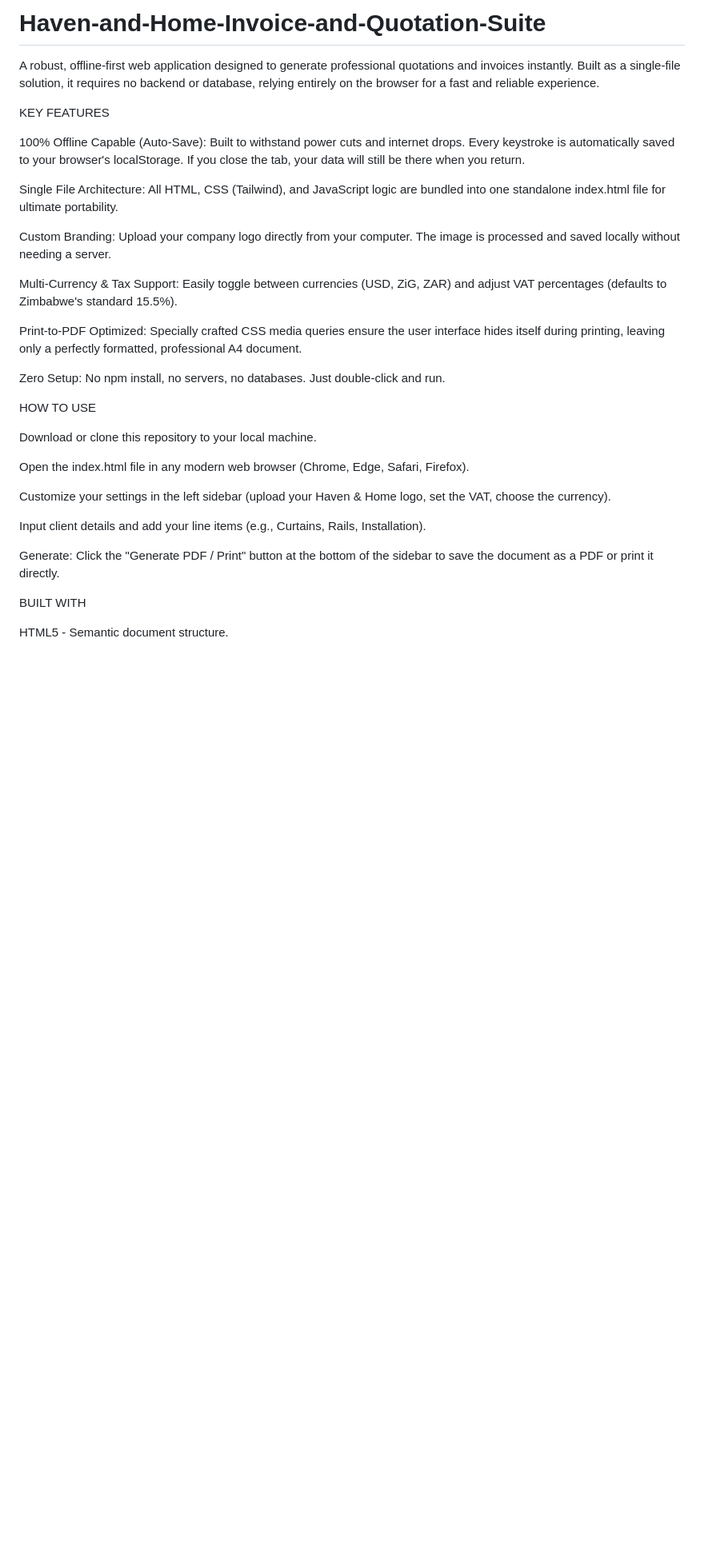
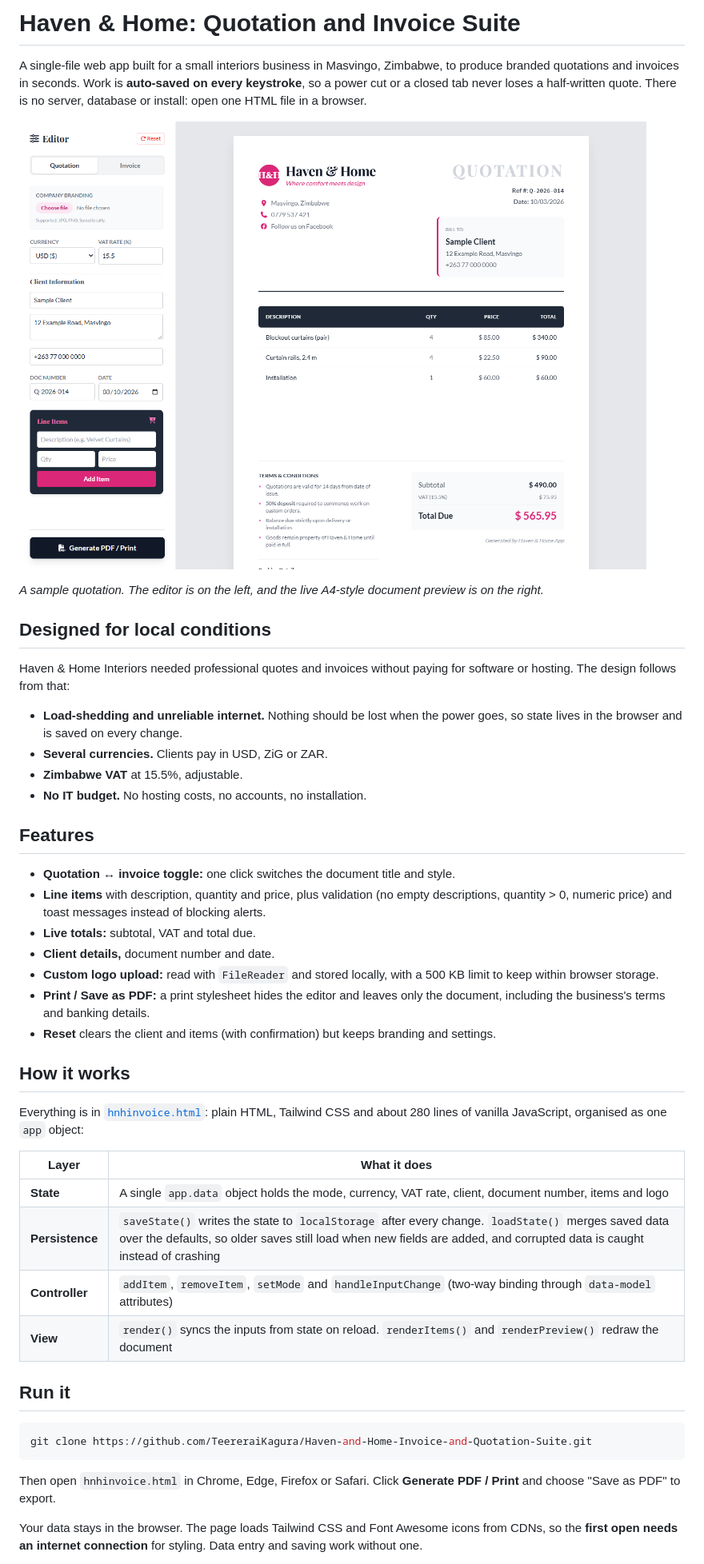
Before and after one commit to TeereraiKagura/Haven-and-Home-Invoice-and-Quotation-Suite, a Markdown page: README.md, the part around one of its changes. Shown at 80% size. Drawn GitHub-style; pictures changed too: docs/screenshot.png (added); blank space fills up the shorter version.

Commit message:
Rewrite README with screenshot, architecture and roadmap
Corrects the file name (hnhinvoice.html) and the offline claim:
data is saved locally, but styling loads from CDNs on first open.

````diff
--- a/README.md
+++ b/README.md
@@ -1,33 +1,53 @@
-# Haven-and-Home-Invoice-and-Quotation-Suite
-A robust, offline-first web application designed to generate professional quotations and invoices instantly. Built as a single-file solution, it requires no backend or database, relying entirely on the browser for a fast and reliable experience.
+# Haven & Home: Quotation and Invoice Suite
 
- KEY FEATURES
+A single-file web app built for a small interiors business in Masvingo, Zimbabwe, to produce branded quotations and
+invoices in seconds. Work is **auto-saved on every keystroke**, so a power cut or a closed tab never loses a half-written
+quote. There is no server, database or install: open one HTML file in a browser.
 
-100% Offline Capable (Auto-Save): Built to withstand power cuts and internet drops. Every keystroke is automatically saved to your browser's localStorage. If you close the tab, your data will still be there when you return.
+![Quotation for a sample client with curtains, rails and installation; subtotal $490.00, VAT 15.5%, total $565.95](docs/screenshot.png)
 
-Single File Architecture: All HTML, CSS (Tailwind), and JavaScript logic are bundled into one standalone index.html file for ultimate portability.
+*A sample quotation. The editor is on the left, and the live A4-style document preview is on the right.*
 
-Custom Branding: Upload your company logo directly from your computer. The image is processed and saved locally without needing a server.
+## Designed for local conditions
 
-Multi-Currency & Tax Support: Easily toggle between currencies (USD, ZiG, ZAR) and adjust VAT percentages (defaults to Zimbabwe's standard 15.5%).
+Haven & Home Interiors needed professional quotes and invoices without paying for software or hosting. The design follows from that:
 
-Print-to-PDF Optimized: Specially crafted CSS media queries ensure the user interface hides itself during printing, leaving only a perfectly formatted, professional A4 document.
+- **Load-shedding and unreliable internet.** Nothing should be lost when the power goes, so state lives in the browser and is saved on every change.
+- **Several currencies.** Clients pay in USD, ZiG or ZAR.
+- **Zimbabwe VAT** at 15.5%, adjustable.
+- **No IT budget.** No hosting costs, no accounts, no installation.
 
-Zero Setup: No npm install, no servers, no databases. Just double-click and run.
+## Features
 
- HOW TO USE
+- **Quotation ↔ invoice toggle:** one click switches the document title and style.
+- **Line items** with description, quantity and price, plus validation (no empty descriptions, quantity > 0, numeric price) and toast messages instead of blocking alerts.
+- **Live totals:** subtotal, VAT and total due.
+- **Client details,** document number and date.
+- **Custom logo upload:** read with `FileReader` and stored locally, with a 500 KB limit to keep within browser storage.
+- **Print / Save as PDF:** a print stylesheet hides the editor and leaves only the document, including the business's terms and banking details.
+- **Reset** clears the client and items (with confirmation) but keeps branding and settings.
 
-Download or clone this repository to your local machine.
+## How it works
 
-Open the index.html file in any modern web browser (Chrome, Edge, Safari, Firefox).
+Everything is in [`hnhinvoice.html`](hnhinvoice.html): plain HTML, Tailwind CSS and about 280 lines of vanilla JavaScript,
+organised as one `app` object:
 
-Customize your settings in the left sidebar (upload your Haven & Home logo, set the VAT, choose the currency).
+| Layer | What it does |
+|---|---|
+| **State** | A single `app.data` object holds the mode, currency, VAT rate, client, document number, items and logo |
+| **Persistence** | `saveState()` writes the state to `localStorage` after every change. `loadState()` merges saved data over the defaults, so older saves still load when new fields are added, and corrupted data is caught instead of crashing |
+| **Controller** | `addItem`, `removeItem`, `setMode` and `handleInputChange` (two-way binding through `data-model` attributes) |
+| **View** | `render()` syncs the inputs from state on reload. `renderItems()` and `renderPreview()` redraw the document |
 
-Input client details and add your line items (e.g., Curtains, Rails, Installation).
+## Run it
 
-Generate: Click the "Generate PDF / Print" button at the bottom of the sidebar to save the document as a PDF or print it directly.
+```bash
+git clone https://github.com/TeereraiKagura/Haven-and-Home-Invoice-and-Quotation-Suite.git
+```
 
-BUILT WITH
+Then open `hnhinvoice.html` in Chrome, Edge, Firefox or Safari. Click **Generate PDF / Print** and choose
+"Save as PDF" to export.
 
-HTML5 - Semantic document structure.
+Your data stays in the browser. The page loads Tailwind CSS and Font Awesome icons from CDNs, so the **first open needs
+an internet connection** for styling. Data entry and saving work without one.
 
````
Also changed, not shown: other parts of README.md (+11 -12 lines).
